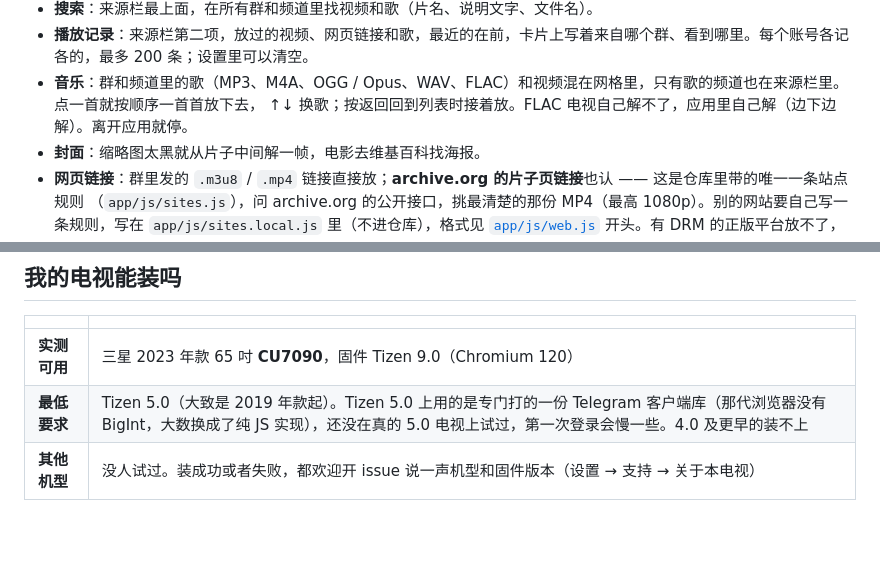
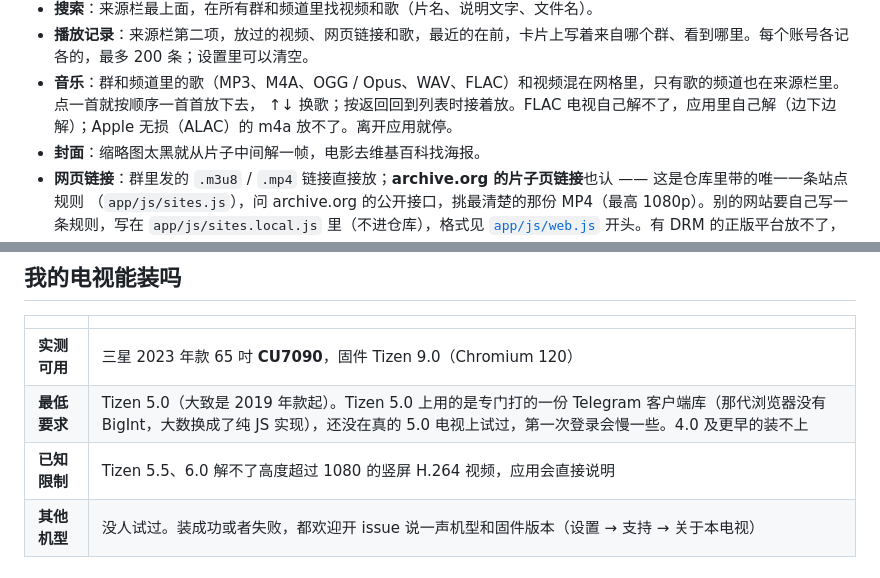
Before and after one commit to titlog/telegram-tizen, a Markdown page: README.zh.md, 2 parts joined by grey strips. GitHub-like rendering; blank space fills up the shorter version.

```diff
--- a/README.zh.md
+++ b/README.zh.md
@@ -46,7 +46,7 @@
 - **搜索**：来源栏最上面，在所有群和频道里找视频和歌（片名、说明文字、文件名）。
 - **播放记录**：来源栏第二项，放过的视频、网页链接和歌，最近的在前，卡片上写着来自哪个群、看到哪里。每个账号各记各的，最多 200 条；设置里可以清空。
 - **音乐**：群和频道里的歌（MP3、M4A、OGG / Opus、WAV、FLAC）和视频混在网格里，只有歌的频道也在来源栏里。点一首就按顺序一首首放下去，
-  ↑↓ 换歌；按返回回到列表时接着放。FLAC 电视自己解不了，应用里自己解（边下边解）。离开应用就停。
+  ↑↓ 换歌；按返回回到列表时接着放。FLAC 电视自己解不了，应用里自己解（边下边解）；Apple 无损（ALAC）的 m4a 放不了。离开应用就停。
 - **封面**：缩略图太黑就从片子中间解一帧，电影去维基百科找海报。
 - **网页链接**：群里发的 `.m3u8` / `.mp4` 链接直接放；**archive.org 的片子页链接**也认 —— 这是仓库里带的唯一一条站点规则
   （`app/js/sites.js`），问 archive.org 的公开接口，挑最清楚的那份 MP4（最高 1080p）。别的网站要自己写一条规则，写在
@@ -78,6 +78,7 @@
 |---|---|
 | **实测可用** | 三星 2023 年款 65 吋 **CU7090**，固件 Tizen 9.0（Chromium 120） |
 | **最低要求** | Tizen 5.0（大致是 2019 年款起）。Tizen 5.0 上用的是专门打的一份 Telegram 客户端库（那代浏览器没有 BigInt，大数换成了纯 JS 实现），还没在真的 5.0 电视上试过，第一次登录会慢一些。4.0 及更早的装不上 |
+| **已知限制** | Tizen 5.5、6.0 解不了高度超过 1080 的竖屏 H.264 视频，应用会直接说明 |
 | **其他机型** | 没人试过。装成功或者失败，都欢迎开 issue 说一声机型和固件版本（设置 → 支持 → 关于本电视） |
 
 ## 安装
```
Also changed, not shown: README.md (+2 -1 lines).
